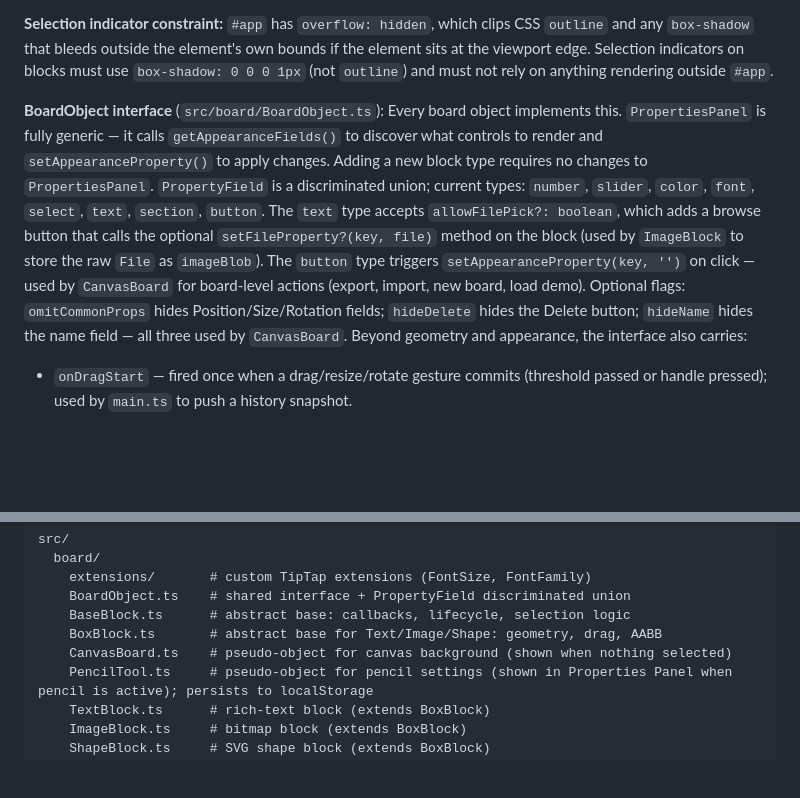
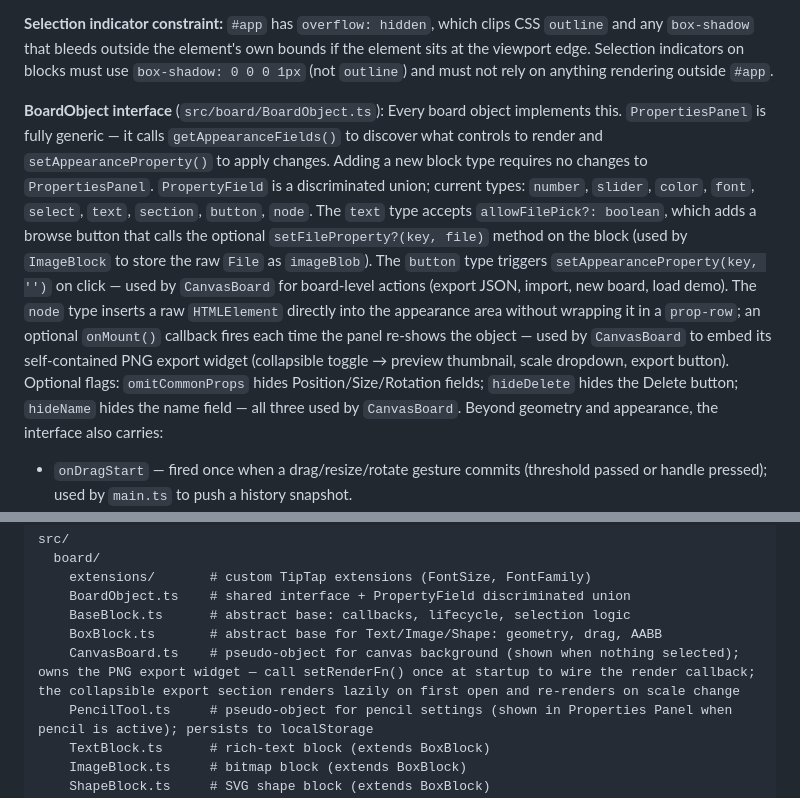
Before and after one commit to ShulhaOleh/moodboard, a Markdown page: CLAUDE.md, 2 parts joined by grey strips. Rendered like a GitHub page; blank space fills up the shorter version.

Commit message:
docs(claude): Add node PropertyField type and CanvasBoard export widget to architecture notes

```diff
--- a/CLAUDE.md
+++ b/CLAUDE.md
@@ -28,7 +28,7 @@ Vanilla TypeScript — no UI framework. Entry point is `src/main.ts`, which moun
 
 **Selection indicator constraint:** `#app` has `overflow: hidden`, which clips CSS `outline` and any `box-shadow` that bleeds outside the element's own bounds if the element sits at the viewport edge. Selection indicators on blocks must use `box-shadow: 0 0 0 1px` (not `outline`) and must not rely on anything rendering outside `#app`.
 
-**BoardObject interface** (`src/board/BoardObject.ts`): Every board object implements this. `PropertiesPanel` is fully generic — it calls `getAppearanceFields()` to discover what controls to render and `setAppearanceProperty()` to apply changes. Adding a new block type requires no changes to `PropertiesPanel`. `PropertyField` is a discriminated union; current types: `number`, `slider`, `color`, `font`, `select`, `text`, `section`, `button`. The `text` type accepts `allowFilePick?: boolean`, which adds a browse button that calls the optional `setFileProperty?(key, file)` method on the block (used by `ImageBlock` to store the raw `File` as `imageBlob`). The `button` type triggers `setAppearanceProperty(key, '')` on click — used by `CanvasBoard` for board-level actions (export, import, new board, load demo). Optional flags: `omitCommonProps` hides Position/Size/Rotation fields; `hideDelete` hides the Delete button; `hideName` hides the name field — all three used by `CanvasBoard`. Beyond geometry and appearance, the interface also carries:
+**BoardObject interface** (`src/board/BoardObject.ts`): Every board object implements this. `PropertiesPanel` is fully generic — it calls `getAppearanceFields()` to discover what controls to render and `setAppearanceProperty()` to apply changes. Adding a new block type requires no changes to `PropertiesPanel`. `PropertyField` is a discriminated union; current types: `number`, `slider`, `color`, `font`, `select`, `text`, `section`, `button`, `node`. The `text` type accepts `allowFilePick?: boolean`, which adds a browse button that calls the optional `setFileProperty?(key, file)` method on the block (used by `ImageBlock` to store the raw `File` as `imageBlob`). The `button` type triggers `setAppearanceProperty(key, '')` on click — used by `CanvasBoard` for board-level actions (export JSON, import, new board, load demo). The `node` type inserts a raw `HTMLElement` directly into the appearance area without wrapping it in a `prop-row`; an optional `onMount()` callback fires each time the panel re-shows the object — used by `CanvasBoard` to embed its self-contained PNG export widget (collapsible toggle → preview thumbnail, scale dropdown, export button). Optional flags: `omitCommonProps` hides Position/Size/Rotation fields; `hideDelete` hides the Delete button; `hideName` hides the name field — all three used by `CanvasBoard`. Beyond geometry and appearance, the interface also carries:
 - `onDragStart` — fired once when a drag/resize/rotate gesture commits (threshold passed or handle pressed); used by `main.ts` to push a history snapshot.
 - `onBeforePropertyChange` — fired before the first setter call per mouse interaction burst; `main.ts` uses a `propertyChangeActive` flag (reset on `mouseup`) to push exactly one history entry per property-panel drag.
 - `onLayerChange` — fired when `visible`, `locked`, or `name` changes; `LayersPanel` uses it to update the row without rebuilding the list.
@@ -98,7 +98,7 @@ src/
     BoardObject.ts    # shared interface + PropertyField discriminated union
     BaseBlock.ts      # abstract base: callbacks, lifecycle, selection logic
     BoxBlock.ts       # abstract base for Text/Image/Shape: geometry, drag, AABB
-    CanvasBoard.ts    # pseudo-object for canvas background (shown when nothing selected)
+    CanvasBoard.ts    # pseudo-object for canvas background (shown when nothing selected); owns the PNG export widget — call setRenderFn() once at startup to wire the render callback; the collapsible export section renders lazily on first open and re-renders on scale change
     PencilTool.ts     # pseudo-object for pencil settings (shown in Properties Panel when pencil is active); persists to localStorage
     TextBlock.ts      # rich-text block (extends BoxBlock)
     ImageBlock.ts     # bitmap block (extends BoxBlock)
```
